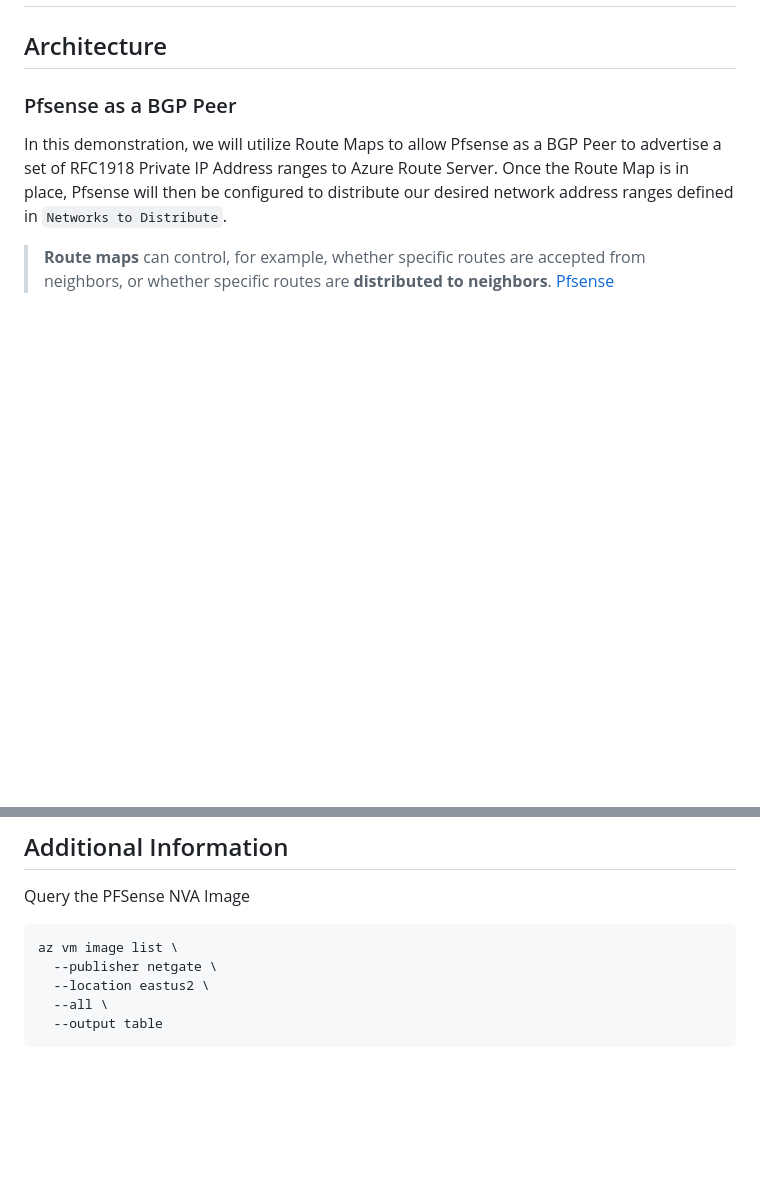
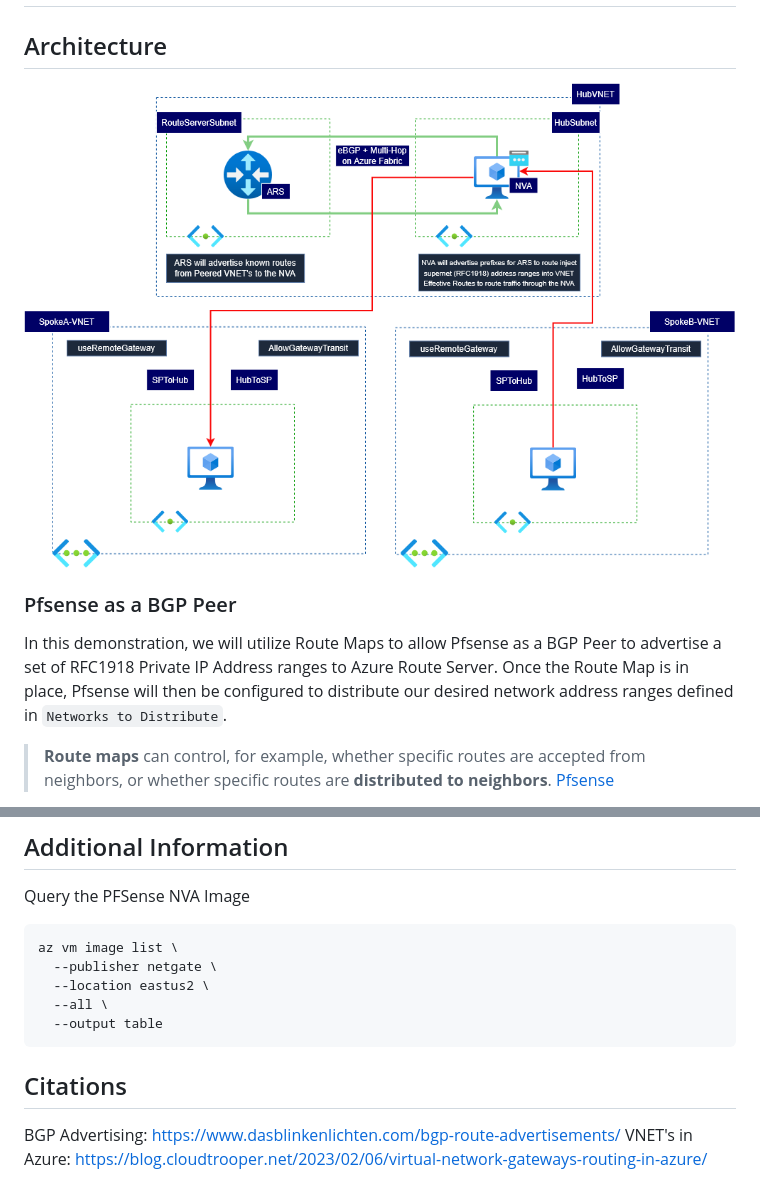
Before and after one commit to GlennTatum/azure-labs, a Markdown page: gateway/README.md, 2 parts joined by grey strips. GitHub-like rendering; pictures changed too: gateway/media/hub-spoke-demo.png (added); blank space fills up the shorter version.

Commit message:
add visual spoke diagram

````diff
--- a/gateway/README.md
+++ b/gateway/README.md
@@ -1,6 +1,8 @@
 # NB/SB Firewall Setup with Pfsense Network Virtual Appliance
 
 ## Architecture
+
+![registration](media/hub-spoke-demo.png)
 
 ### Pfsense as a BGP Peer
 
@@ -177,3 +179,8 @@ az vm image list \
   --all \
   --output table
 ```
+
+## Citations
+
+BGP Advertising: https://www.dasblinkenlichten.com/bgp-route-advertisements/
+VNET's in Azure: https://blog.cloudtrooper.net/2023/02/06/virtual-network-gateways-routing-in-azure/
````
Also changed, not shown: other parts of gateway/README.md (+1 -1 lines).
